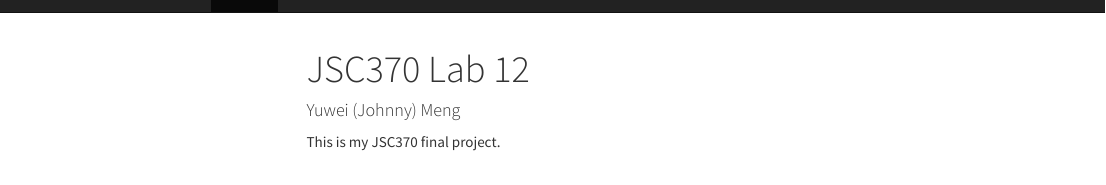
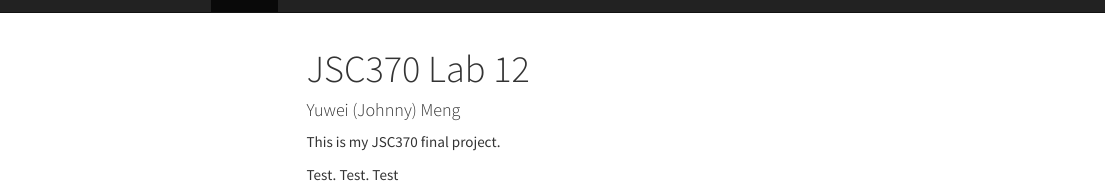
Before and after one commit to BullDF/JSC370_project, an R Markdown document (index.Rmd): the page in a window 1100 px wide, from its top. The pictures show the output file index.html that the author committed with the source, opened offline; library style sheets and scripts come from the installed R packages; menus at the side of the page are left out.

Commit message:
Test update website

````diff
--- a/index.Rmd
+++ b/index.Rmd
@@ -17,3 +17,5 @@ knitr::opts_chunk$set(
 ```
 
 This is my JSC370 final project.
+
+Test. Test. Test
````
Also changed, not shown: index.html.
